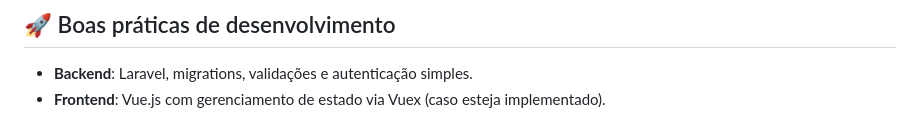
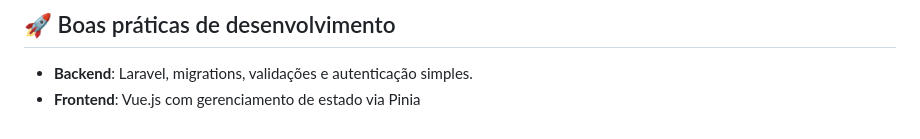
Before and after one commit to willsf2021/sistema-cadastro, a Markdown page: README.md, the part around the change. Drawn GitHub-style.

Commit message:
Atualizar o README.md

```diff
--- a/README.md
+++ b/README.md
@@ -175,4 +175,4 @@ Este projeto está licenciado sob a Licença MIT - consulte o arquivo LICENSE pa
 ## 🚀 Boas práticas de desenvolvimento
 
 - **Backend**: Laravel, migrations, validações e autenticação simples.
-- **Frontend**: Vue.js com gerenciamento de estado via Vuex (caso esteja implementado).
+- **Frontend**: Vue.js com gerenciamento de estado via Pinia
```
